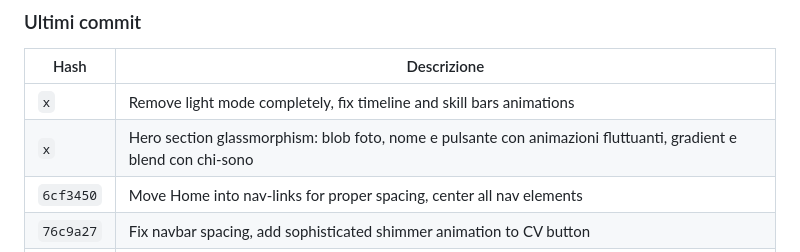
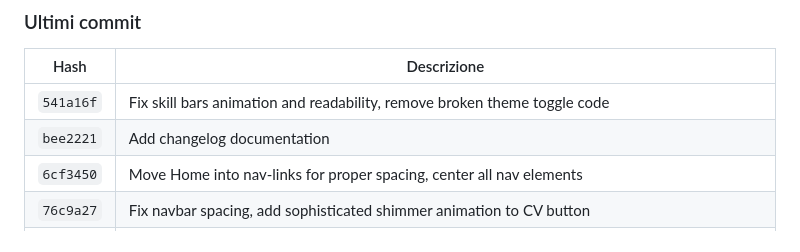
Before and after one commit to cevruz/portfolio, a Markdown page: CHANGELOG.md, the part around the change. Rendered like a GitHub page.

```diff
--- a/CHANGELOG.md
+++ b/CHANGELOG.md
@@ -10,8 +10,8 @@ Questo documento traccia tutte le modifiche apportate al portfolio durante lo sv
 
 | Hash | Descrizione |
 |------|-------------|
-| `x` | Remove light mode completely, fix timeline and skill bars animations |
-| `x` | Hero section glassmorphism: blob foto, nome e pulsante con animazioni fluttuanti, gradient e blend con chi-sono |
+| `541a16f` | Fix skill bars animation and readability, remove broken theme toggle code |
+| `bee2221` | Add changelog documentation |
 | `6cf3450` | Move Home into nav-links for proper spacing, center all nav elements |
 | `76c9a27` | Fix navbar spacing, add sophisticated shimmer animation to CV button |
 | `f7fc518` | Blend navbar Home button style with nav links, increase spacing |
```
Also changed, not shown: 1 other file.
